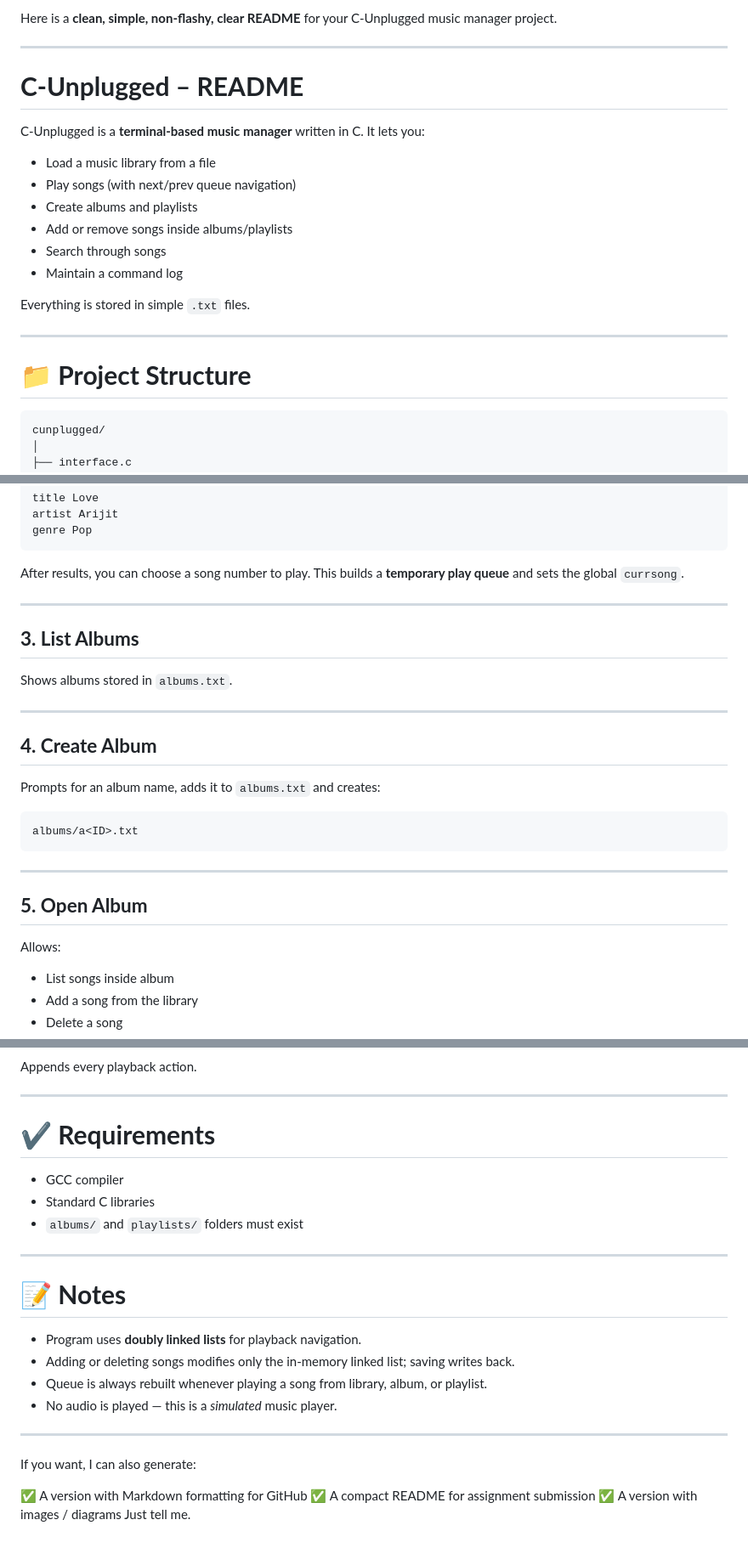
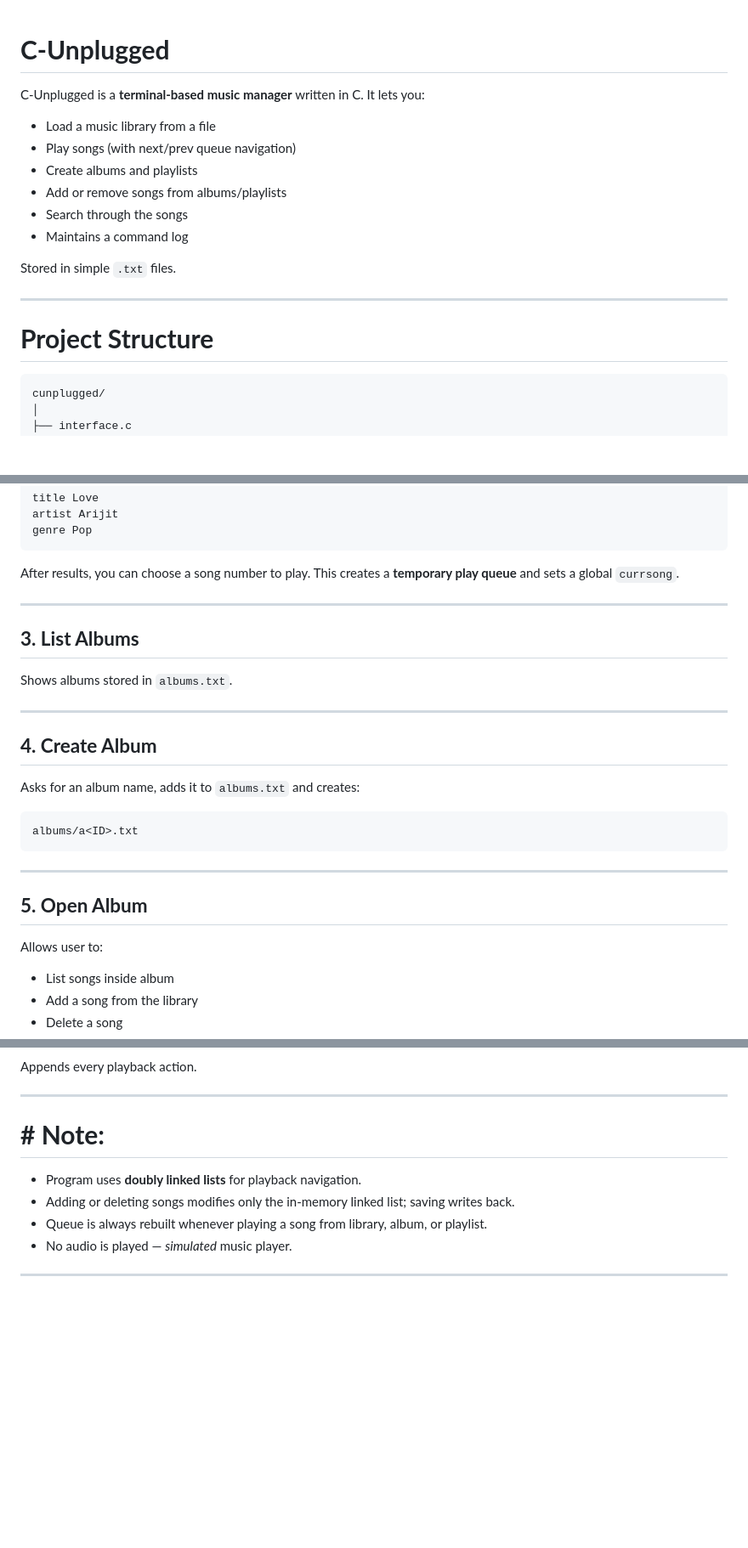
Before and after one commit to chirayudp/CxUnplugged, a Markdown page: README.md, 3 parts joined by grey strips. Shown at 85% size. Rendered like a GitHub page; blank space fills up the shorter version.

````diff
--- a/README.md
+++ b/README.md
@@ -1,8 +1,5 @@
-Here is a **clean, simple, non-flashy, clear README** for your C-Unplugged music manager project.
 
----
-
-# **C-Unplugged – README**
+# **C-Unplugged**
 
 C-Unplugged is a **terminal-based music manager** written in C.
 It lets you:
@@ -10,15 +7,15 @@ It lets you:
 * Load a music library from a file
 * Play songs (with next/prev queue navigation)
 * Create albums and playlists
-* Add or remove songs inside albums/playlists
-* Search through songs
-* Maintain a command log
+* Add or remove songs from albums/playlists
+* Search through the songs
+* Maintains a command log
 
-Everything is stored in simple `.txt` files.
+Stored in simple `.txt` files.
 
 ---
 
-# **📁 Project Structure**
+# **Project Structure**
 
 ```
 cunplugged/
@@ -120,7 +117,7 @@ genre Pop
 ```
 
 After results, you can choose a song number to play.
-This builds a **temporary play queue** and sets the global `currsong`.
+This creates a **temporary play queue** and sets a global `currsong`.
 
 ---
 
@@ -132,7 +129,7 @@ Shows albums stored in `albums.txt`.
 
 ## **4. Create Album**
 
-Prompts for an album name, adds it to `albums.txt` and creates:
+Asks for an album name, adds it to `albums.txt` and creates:
 
 ```
 albums/a<ID>.txt
@@ -142,7 +139,7 @@ albums/a<ID>.txt
 
 ## **5. Open Album**
 
-Allows:
+Allows user to:
 
 * List songs inside album
 * Add a song from the library
@@ -258,26 +255,11 @@ Appends every playback action.
 
 ---
 
-# **✔️ Requirements**
-
-* GCC compiler
-* Standard C libraries
-* `albums/` and `playlists/` folders must exist
-
----
-
-# **📝 Notes**
+# **# Note:**
 
 * Program uses **doubly linked lists** for playback navigation.
 * Adding or deleting songs modifies only the in-memory linked list; saving writes back.
 * Queue is always rebuilt whenever playing a song from library, album, or playlist.
-* No audio is played — this is a *simulated* music player.
+* No audio is played — *simulated* music player.
 
 ---
-
-If you want, I can also generate:
-
-✅ A version with Markdown formatting for GitHub
-✅ A compact README for assignment submission
-✅ A version with images / diagrams
-Just tell me.
````
Also changed, not shown: other parts of README.md (+8 -8 lines).
